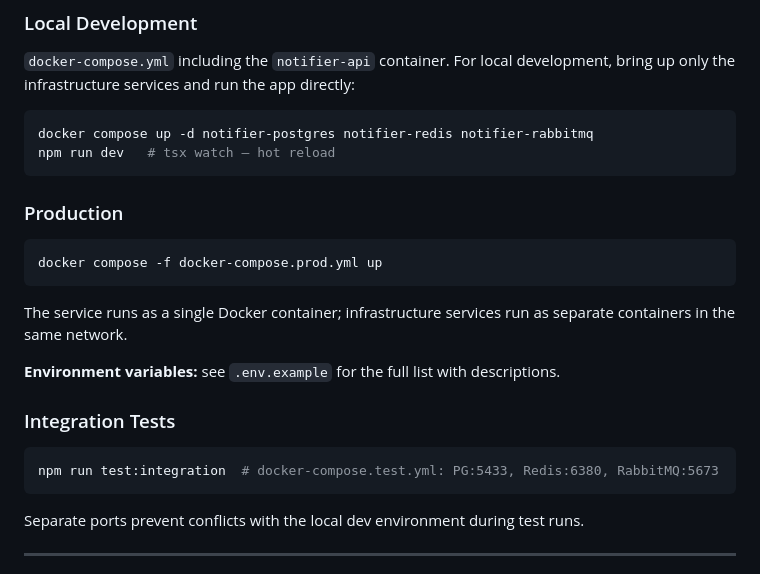
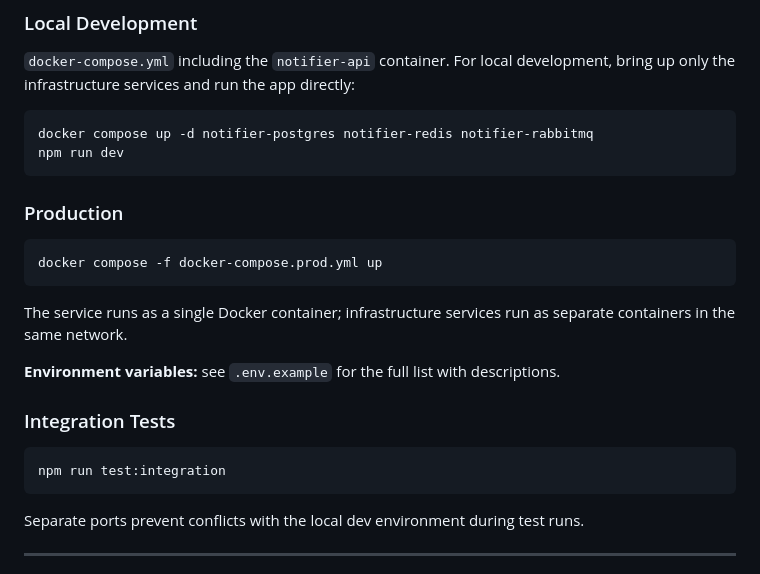
Before and after one commit to GenesisEducationKyiv/software-engineering-school-6-0-Crosshell, a Markdown page: docs/system-design.md, the part around one of its changes. Drawn GitHub-style.

````diff
--- a/docs/system-design.md
+++ b/docs/system-design.md
@@ -143,7 +140,7 @@ Mirrors all REST subscription operations via protobuf RPC. See `proto/subscripti
 
 ```bash
 docker compose up -d notifier-postgres notifier-redis notifier-rabbitmq
-npm run dev   # tsx watch – hot reload
+npm run dev
 ```
 
 ### Production
@@ -159,7 +156,7 @@ The service runs as a single Docker container; infrastructure services run as se
 ### Integration Tests
 
 ```bash
-npm run test:integration  # docker-compose.test.yml: PG:5433, Redis:6380, RabbitMQ:5673
+npm run test:integration
 ```
 
 Separate ports prevent conflicts with the local dev environment during test runs.
````
Also changed, not shown: other parts of docs/system-design.md (+13 -16 lines).
